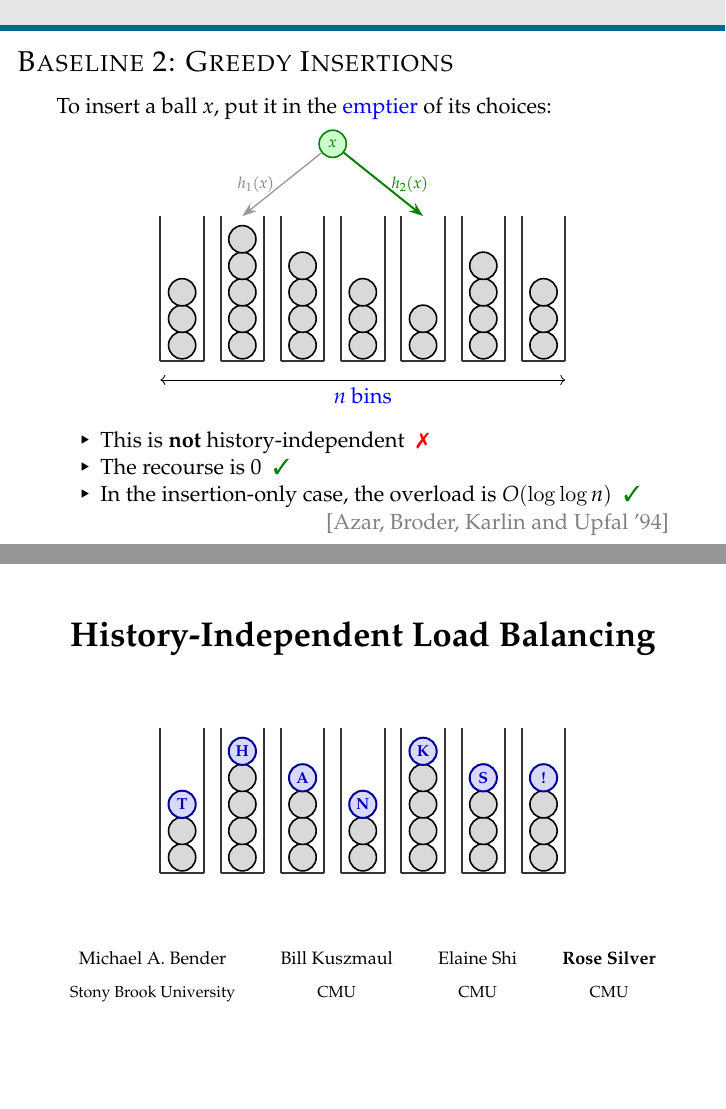
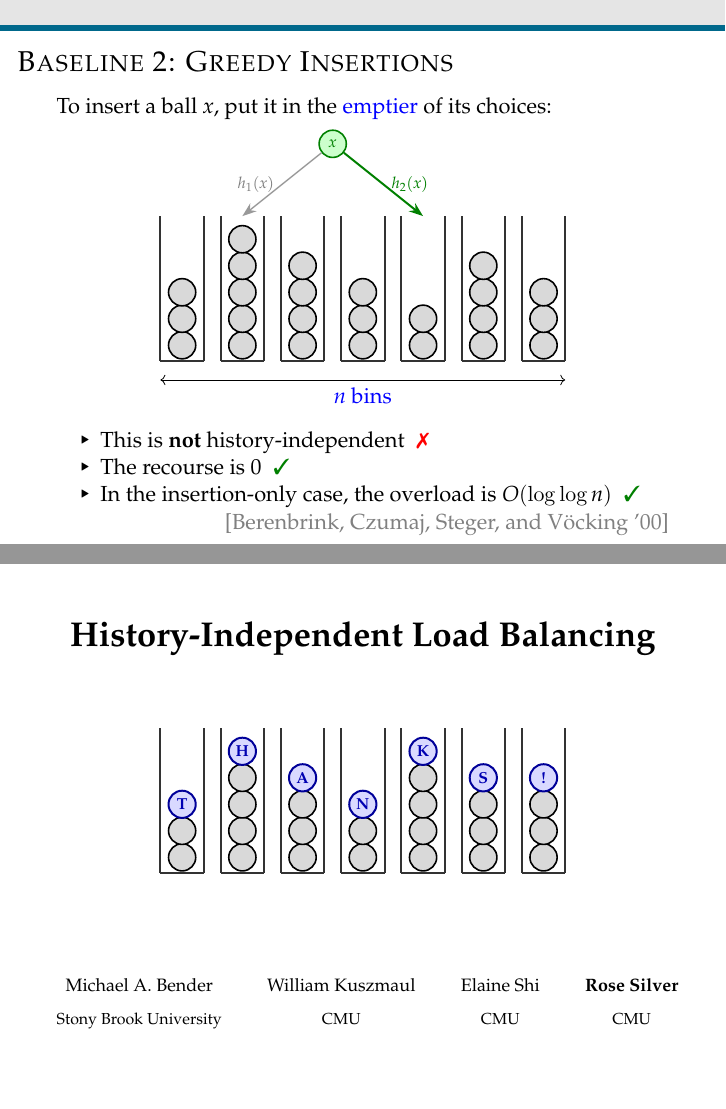
Before and after one commit to williamkuszmaul/HistIndBalls-talk, LaTeX slides (talk.tex): pages 32 and 74 of 74, joined at a grey line. The pictures show the PDF file talk.pdf that the author committed with the source.

Commit message:
final soda talk

```diff
--- a/talk.tex
+++ b/talk.tex
@@ -286,7 +286,7 @@
   \begin{center}
   \begin{tabular}{@{}c@{\hspace{8mm}}c@{\hspace{8mm}}c@{\hspace{8mm}}c@{}}
     {\footnotesize Michael A.\ Bender} &
-    {\footnotesize Bill Kuszmaul} &
+    {\footnotesize William Kuszmaul} &
     {\footnotesize Elaine Shi} &
     {\footnotesize \textbf{Rose Silver}} \\[1mm]
     {\scriptsize Stony Brook University} &
@@ -1125,7 +1125,7 @@ To insert a ball $x$, just put it in bin $h_1(x)$:
   \item This is \textbf{not} history-independent  \hspace{0.3em}{\color{red}\ding{55}} \pause
   \item The recourse is 0 \hspace{0.3em}{\color{green!50!black}\ding{51}} \pause
   \item In the insertion-only case, the overload is $O(\log \log n)$ \hspace{0.3em}{\color{green!50!black}\ding{51}} \\
-  {\hfill \color{gray} [Azar, Broder, Karlin and Upfal '94]}
+  {\hfill \color{gray} [Berenbrink, Czumaj, Steger, and V{\"o}cking '00]}
   \end{itemize}
 
   % \vspace{.4 cm}
@@ -2418,7 +2418,7 @@ Two key observations: \pause
   \begin{center}
   \begin{tabular}{@{}c@{\hspace{8mm}}c@{\hspace{8mm}}c@{\hspace{8mm}}c@{}}
     {\footnotesize Michael A.\ Bender} &
-    {\footnotesize Bill Kuszmaul} &
+    {\footnotesize William Kuszmaul} &
     {\footnotesize Elaine Shi} &
     {\footnotesize \textbf{Rose Silver}} \\[1mm]
     {\scriptsize Stony Brook University} &
```
Also changed, not shown: talk.pdf, talk.tex (2 more changed lines).
